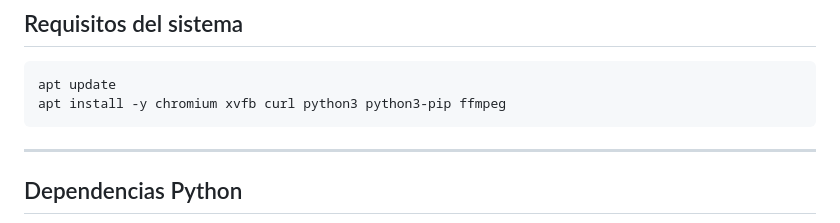
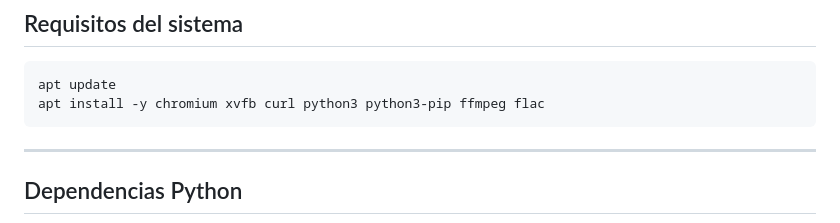
Before and after one commit to alexis14kl/RPA-consultar_antecedente_policia, a Markdown page: IMPLEMENTACION_LINUX.md, the part around the change. Rendered like a GitHub page.

Commit message:
docs: agregar flac como dependencia requerida del sistema
Co-Authored-By: Claude Sonnet 4.6 <noreply@anthropic.com>

````diff
--- a/IMPLEMENTACION_LINUX.md
+++ b/IMPLEMENTACION_LINUX.md
@@ -9,7 +9,7 @@ Incluye consideraciones para **VPS real** (IP de datacenter).
 
 ```bash
 apt update
-apt install -y chromium xvfb curl python3 python3-pip ffmpeg
+apt install -y chromium xvfb curl python3 python3-pip ffmpeg flac
 ```
 
 ---
````
